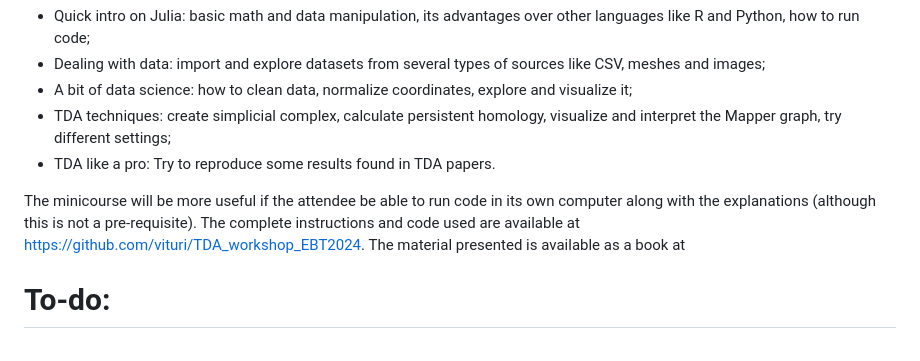
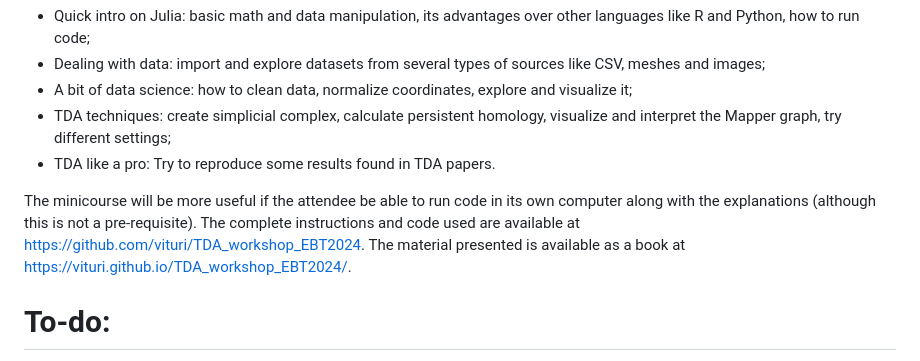
Before and after one commit to vituri/TDA_workshop_EBT2024, a Markdown page: README.md, the part around the change. Drawn GitHub-style.

```diff
--- a/README.md
+++ b/README.md
@@ -61,7 +61,7 @@ In this minicourse, we will explore the practical aspects of Topological Data An
 - TDA techniques: create simplicial complex, calculate persistent homology, visualize and interpret the Mapper graph, try different settings;
 - TDA like a pro: Try to reproduce some results found in TDA papers.
 
-The minicourse will be more useful if the attendee be able to run code in its own computer along with the explanations (although this is not a pre-requisite). The complete instructions and code used are available at https://github.com/vituri/TDA_workshop_EBT2024. The material presented is available as a book at
+The minicourse will be more useful if the attendee be able to run code in its own computer along with the explanations (although this is not a pre-requisite). The complete instructions and code used are available at https://github.com/vituri/TDA_workshop_EBT2024. The material presented is available as a book at https://vituri.github.io/TDA_workshop_EBT2024/.
 
 # To-do:
 
```
